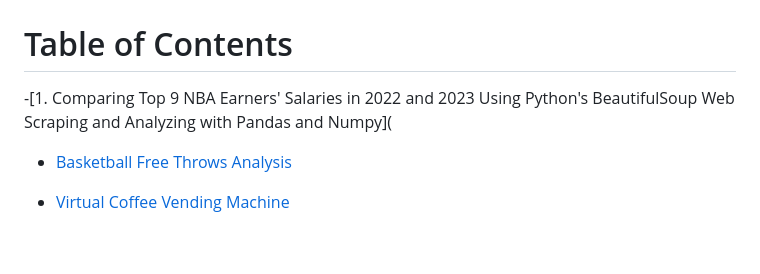
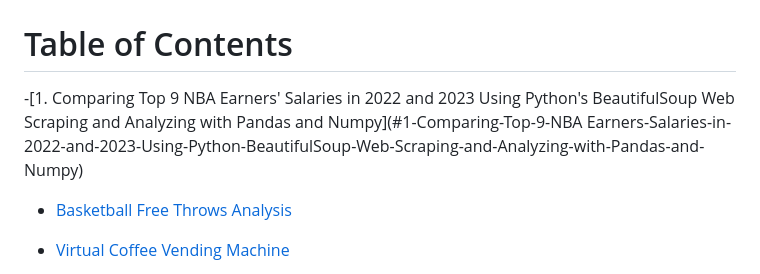
Before and after one commit to John-Rivero/Python-Portfolio, a Markdown page: README.md, the part around the change. Rendered like a GitHub page; blank space fills up the shorter version.

```diff
--- a/README.md
+++ b/README.md
@@ -1,7 +1,7 @@
 # Python Projects
 # Table of Contents
 
--[1. Comparing Top 9 NBA Earners' Salaries in 2022 and 2023 Using Python's BeautifulSoup Web Scraping and Analyzing with Pandas and Numpy](
+-[1. Comparing Top 9 NBA Earners' Salaries in 2022 and 2023 Using Python's BeautifulSoup Web Scraping and Analyzing with Pandas and Numpy](#1-Comparing-Top-9-NBA Earners-Salaries-in-2022-and-2023-Using-Python-BeautifulSoup-Web-Scraping-and-Analyzing-with-Pandas-and-Numpy)
 
 - [Basketball Free Throws Analysis](#Basketball-Free-Throws-Analysis)
 
```
